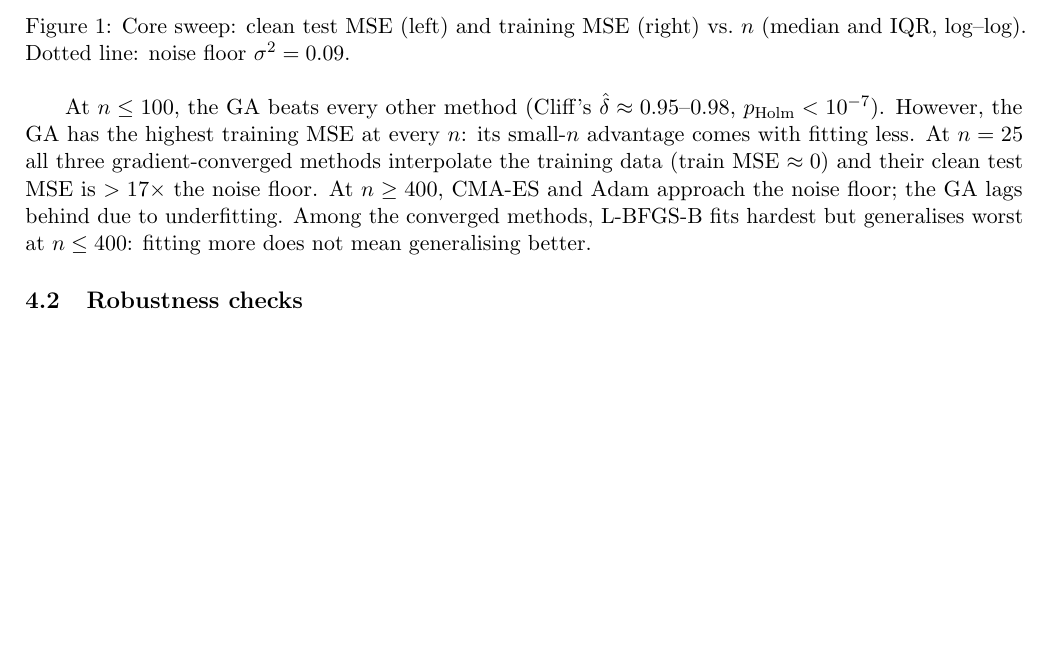
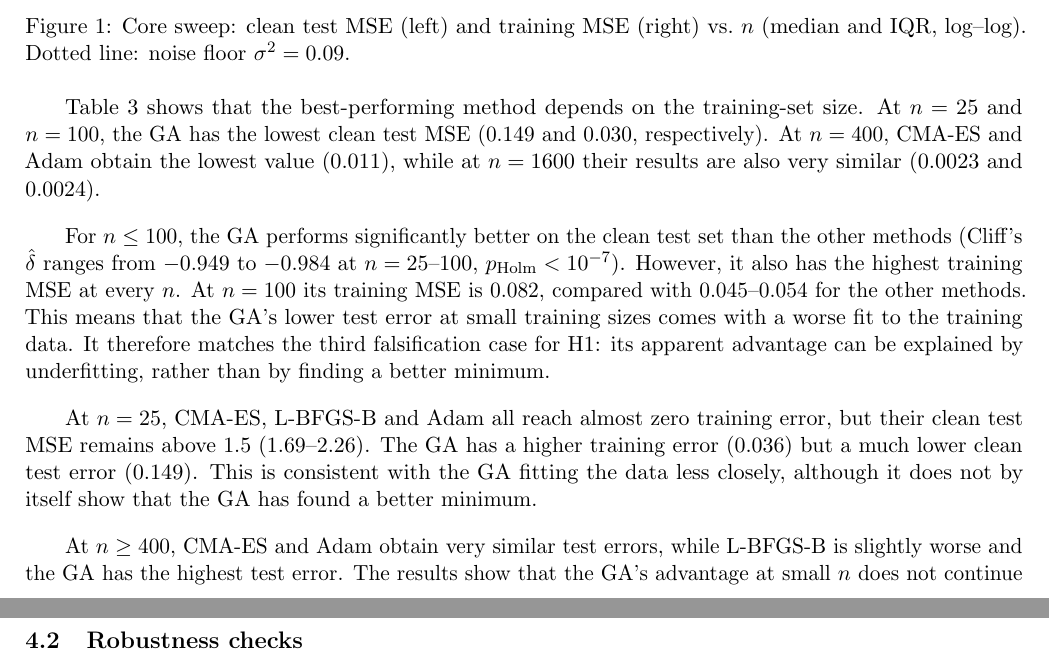
Before and after one commit to aramabrahamyan1703/Evolutionary_NNs, a LaTeX document (report/main_marta.tex): part of page 6 of 10 before the commit and two parts of pages 6 and 7 of 11 after it, the two joined at a grey line, cut so that both start at the same text, the shorter picture padded with empty space. Compiled offline with pdfLaTeX.

Commit message:
docs(report): rewrite Results core comparison with correct delta values and fuller explanation

```diff
--- a/report/main_marta.tex
+++ b/report/main_marta.tex
@@ -258,10 +258,24 @@ $\hat\delta = 2\hat{A}_{12}-1$ where $\hat{A}_{12}$ is the Vargha--Delaney stati
   \label{fig:core}
 \end{figure}
 
-At $n\le100$, the GA beats every other method (Cliff's $\hat\delta\approx0.95$--$0.98$,
-$p_{\mathrm{Holm}}<10^{-7}$). However, the GA has the highest training MSE at every $n$: its small-$n$
-advantage comes with fitting less. At $n=25$ all three gradient-converged methods interpolate the
-training data (train MSE $\approx0$) and their clean test MSE is $>17\times$ the noise floor. At
-$n\ge400$, \cmaes{} and Adam approach the noise floor; the GA lags behind due to underfitting.
-Among the converged methods, \lbfgs{} fits hardest but generalises worst at $n\le400$: fitting
-more does not mean generalising better.
+Table~\ref{tab:core} shows that the best-performing method depends on the training-set size.
+At $n=25$ and $n=100$, the GA has the lowest clean test MSE (0.149 and 0.030, respectively).
+At $n=400$, \cmaes{} and Adam obtain the lowest value (0.011), while at $n=1600$ their results
+are also very similar (0.0023 and 0.0024).
+
+For $n\le100$, the GA performs significantly better on the clean test set than the other methods
+(Cliff's $\hat\delta$ ranges from $-0.949$ to $-0.984$ at $n=25$--$100$,
+$p_{\mathrm{Holm}}<10^{-7}$). However, it also has the highest training MSE at every $n$.
+At $n=100$ its training MSE is 0.082, compared with 0.045--0.054 for the other methods.
+This means that the GA's lower test error at small training sizes comes with a worse fit to the
+training data. It therefore matches the third falsification case for H1: its apparent advantage
+can be explained by underfitting, rather than by finding a better minimum.
+
+At $n=25$, \cmaes{}, \lbfgs{} and Adam all reach almost zero training error, but their clean
+test MSE remains above 1.5 (1.69--2.26). The GA has a higher training error (0.036) but a much
+lower clean test error (0.149). This is consistent with the GA fitting the data less closely,
+although it does not by itself show that the GA has found a better minimum.
+
+At $n\ge400$, \cmaes{} and Adam obtain very similar test errors, while \lbfgs{} is slightly
+worse and the GA has the highest test error. The results show that the GA's advantage at small
+$n$ does not continue as more training data becomes available.
```
Also changed, not shown: report/main_marta.tex (7 more changed lines).
